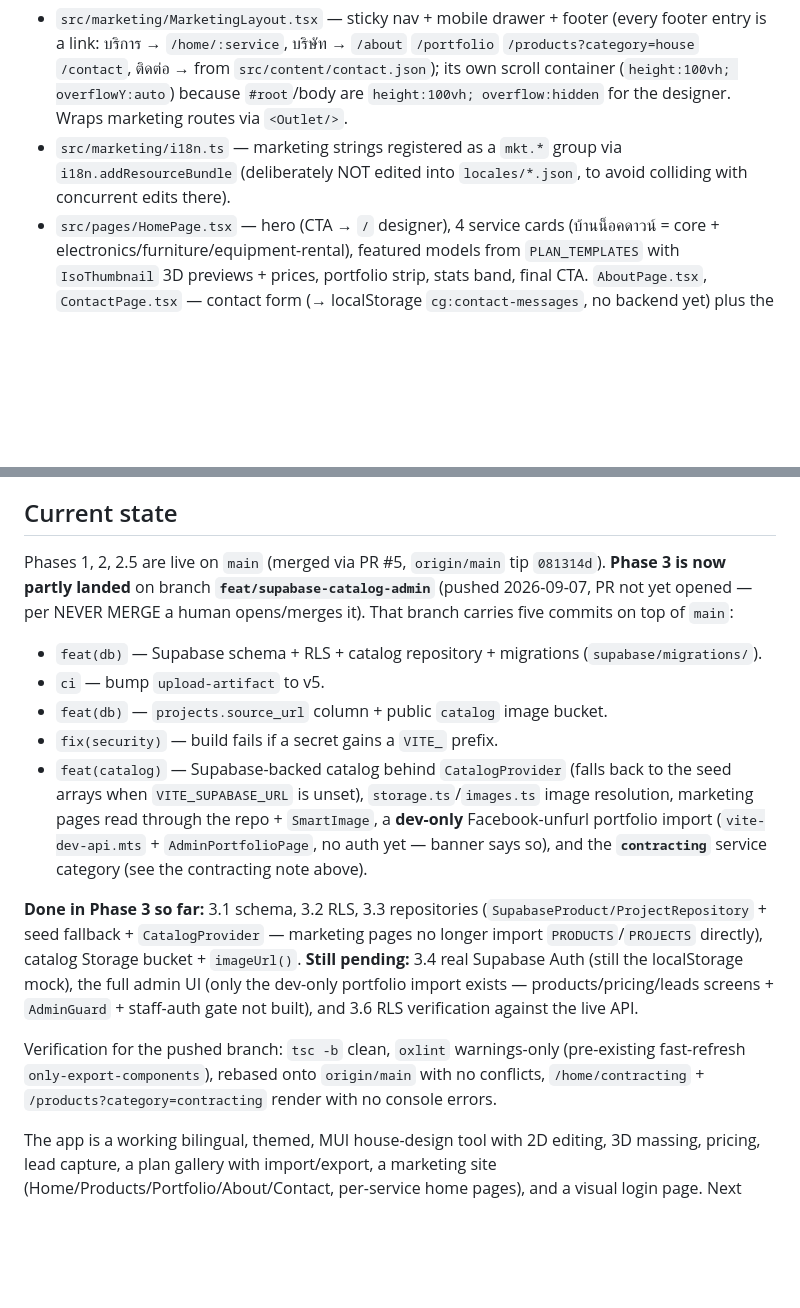
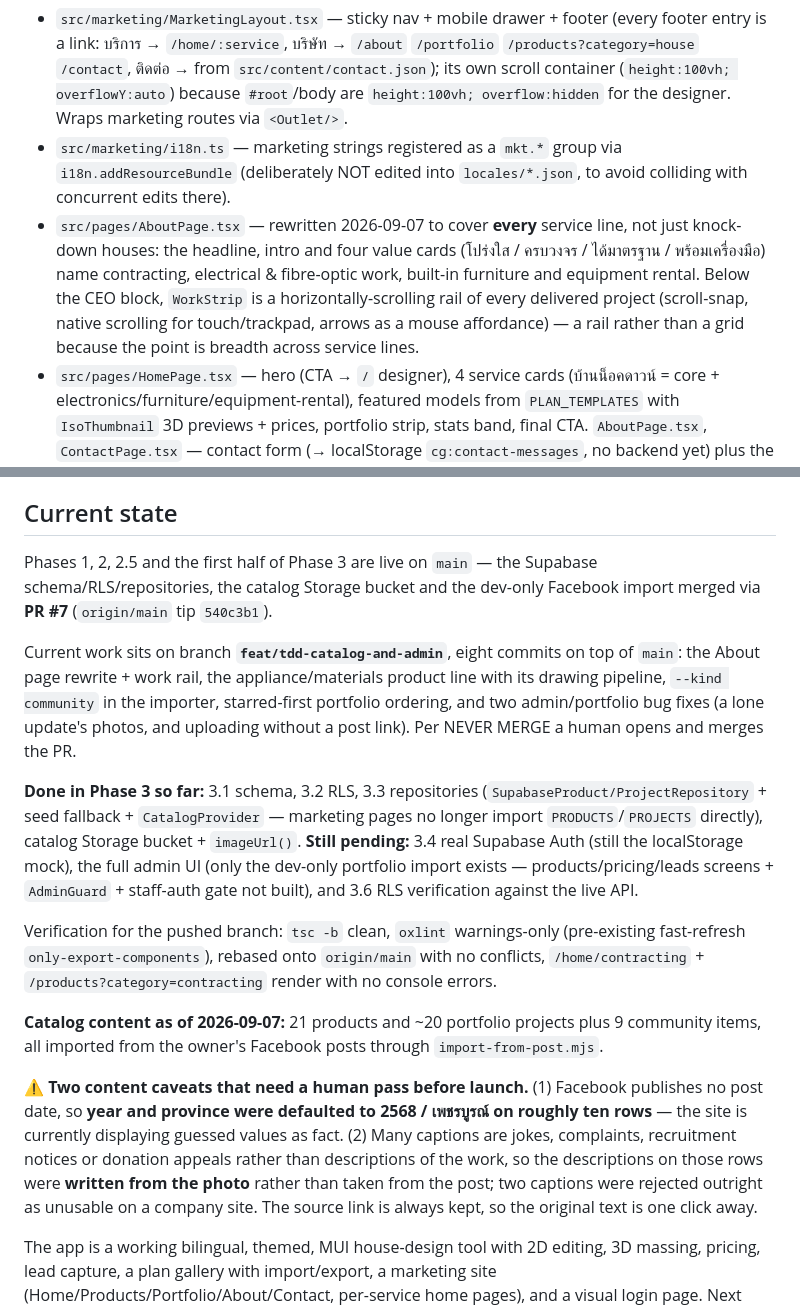
Before and after one commit to JitrudeeDongdee/CGwebsite, a Markdown page: spec.md, 2 parts joined by grey strips. GitHub-like rendering; blank space fills up the shorter version.

```diff
--- a/spec.md
+++ b/spec.md
@@ -122,6 +122,7 @@ Agreed direction to grow this from a tool into CG's company site.
 **✅ Phase 1 — DONE (2026-07-29): marketing shell + Home/About/Contact.**
 - `src/marketing/MarketingLayout.tsx` — sticky nav + mobile drawer + footer (every footer entry is a link: บริการ → `/home/:service`, บริษัท → `/about` `/portfolio` `/products?category=house` `/contact`, ติดต่อ → from `src/content/contact.json`); its own scroll container (`height:100vh; overflowY:auto`) because `#root`/body are `height:100vh; overflow:hidden` for the designer. Wraps marketing routes via `<Outlet/>`.
 - `src/marketing/i18n.ts` — marketing strings registered as a `mkt.*` group via `i18n.addResourceBundle` (deliberately NOT edited into `locales/*.json`, to avoid colliding with concurrent edits there).
+- `src/pages/AboutPage.tsx` — rewritten 2026-09-07 to cover **every** service line, not just knock-down houses: the headline, intro and four value cards (โปร่งใส / ครบวงจร / ได้มาตรฐาน / พร้อมเครื่องมือ) name contracting, electrical & fibre-optic work, built-in furniture and equipment rental. Below the CEO block, `WorkStrip` is a horizontally-scrolling rail of every delivered project (scroll-snap, native scrolling for touch/trackpad, arrows as a mouse affordance) — a rail rather than a grid because the point is breadth across service lines.
 - `src/pages/HomePage.tsx` — hero (CTA → `/` designer), 4 service cards (บ้านน็อคดาวน์ = core + electronics/furniture/equipment-rental), featured models from `PLAN_TEMPLATES` with `IsoThumbnail` 3D previews + prices, portfolio strip, stats band, final CTA. `AboutPage.tsx`, `ContactPage.tsx` — contact form (→ localStorage `cg:contact-messages`, no backend yet) plus the contact-channel rail (phone / LINE / email / **Facebook** / address) read from `src/content/contact.json`, the same source as the footer.
 - **Logo**: `src/ui/LogoMark` (`src/ui/Logo.tsx`) renders **`public/favicon.svg`** — the same file as the browser-tab icon, so header, footer and tab all change in one place; an inline copy of the artwork is the fallback. (`public/brand/logo-shield.png` is no longer referenced.)
 - **One unified header** `src/ui/SiteHeader.tsx` (brand + marketing nav + "ออกแบบบ้าน" CTA → `/` + admin + login + lang/theme + mobile drawer), mounted by BOTH shells — dense 48px to keep the designer's `calc(100vh - 48px)` layout valid.
@@ -345,15 +353,16 @@ The 2D view is being moved off react-three-fiber onto a **pure-SVG vector render
 - **TODO next**: (1) remove the right-panel Material-grade toggle → single estimate + a bottom-toolbar **material mode** where clicking a room assigns materials for a detailed per-area estimate (requested, not yet designed/built); (2) PDF A4 export (cover + plan + elevations + 3D snapshot + door/window schedule + BOQ) auto-download after design; (3) delete the now-dead r3f `scene/` 2D files once the SVG editor is signed off; (4) touch-device testing of the new pointer path.
 
 ## Current state
-Phases 1, 2, 2.5 are live on `main` (merged via PR #5, `origin/main` tip `081314d`). **Phase 3 is now partly landed** on branch **`feat/supabase-catalog-admin`** (pushed 2026-09-07, PR not yet opened — per NEVER MERGE a human opens/merges it). That branch carries five commits on top of `main`:
-- `feat(db)` — Supabase schema + RLS + catalog repository + migrations (`supabase/migrations/`).
-- `ci` — bump `upload-artifact` to v5.
-- `feat(db)` — `projects.source_url` column + public `catalog` image bucket.
-- `fix(security)` — build fails if a secret gains a `VITE_` prefix.
-- `feat(catalog)` — Supabase-backed catalog behind `CatalogProvider` (falls back to the seed arrays when `VITE_SUPABASE_URL` is unset), `storage.ts`/`images.ts` image resolution, marketing pages read through the repo + `SmartImage`, a **dev-only** Facebook-unfurl portfolio import (`vite-dev-api.mts` + `AdminPortfolioPage`, no auth yet — banner says so), and the **`contracting`** service category (see the contracting note above).
+Phases 1, 2, 2.5 and the first half of Phase 3 are live on `main` — the Supabase schema/RLS/repositories, the catalog Storage bucket and the dev-only Facebook import merged via **PR #7** (`origin/main` tip `540c3b1`).
+
+Current work sits on branch **`feat/tdd-catalog-and-admin`**, eight commits on top of `main`: the About page rewrite + work rail, the appliance/materials product line with its drawing pipeline, `--kind community` in the importer, starred-first portfolio ordering, and two admin/portfolio bug fixes (a lone update's photos, and uploading without a post link). Per NEVER MERGE a human opens and merges the PR.
 
 **Done in Phase 3 so far:** 3.1 schema, 3.2 RLS, 3.3 repositories (`SupabaseProduct/ProjectRepository` + seed fallback + `CatalogProvider` — marketing pages no longer import `PRODUCTS`/`PROJECTS` directly), catalog Storage bucket + `imageUrl()`. **Still pending:** 3.4 real Supabase Auth (still the localStorage mock), the full admin UI (only the dev-only portfolio import exists — products/pricing/leads screens + `AdminGuard` + staff-auth gate not built), and 3.6 RLS verification against the live API.
 
 Verification for the pushed branch: `tsc -b` clean, `oxlint` warnings-only (pre-existing fast-refresh `only-export-components`), rebased onto `origin/main` with no conflicts, `/home/contracting` + `/products?category=contracting` render with no console errors.
 
+**Catalog content as of 2026-09-07:** 21 products and ~20 portfolio projects plus 9 community items, all imported from the owner's Facebook posts through `import-from-post.mjs`.
+
+⚠️ **Two content caveats that need a human pass before launch.** (1) Facebook publishes no post date, so **year and province were defaulted to 2568 / เพชรบูรณ์ on roughly ten rows** — the site is currently displaying guessed values as fact. (2) Many captions are jokes, complaints, recruitment notices or donation appeals rather than descriptions of the work, so the descriptions on those rows were **written from the photo** rather than taken from the post; two captions were rejected outright as unusable on a company site. The source link is always kept, so the original text is one click away.
+
 The app is a working bilingual, themed, MUI house-design tool with 2D editing, 3D massing, pricing, lead capture, a plan gallery with import/export, a marketing site (Home/Products/Portfolio/About/Contact, per-service home pages), and a visual login page. Next concrete steps: (1) open + merge the `feat/supabase-catalog-admin` PR, (2) **Phase 3.4/3.5** — real Supabase Auth + the production admin UI behind `AdminGuard` (move the dev import handlers to a `supabase/functions/import-post` Edge Function gated on staff role), (3) real pricing rates, (4) finish the remaining Chaiyaphum floor plans traced from the `.skp`, (5) per-route meta/OG via prerender/SSG.
```
Also changed, not shown: other parts of spec.md (+9 -2 lines).
